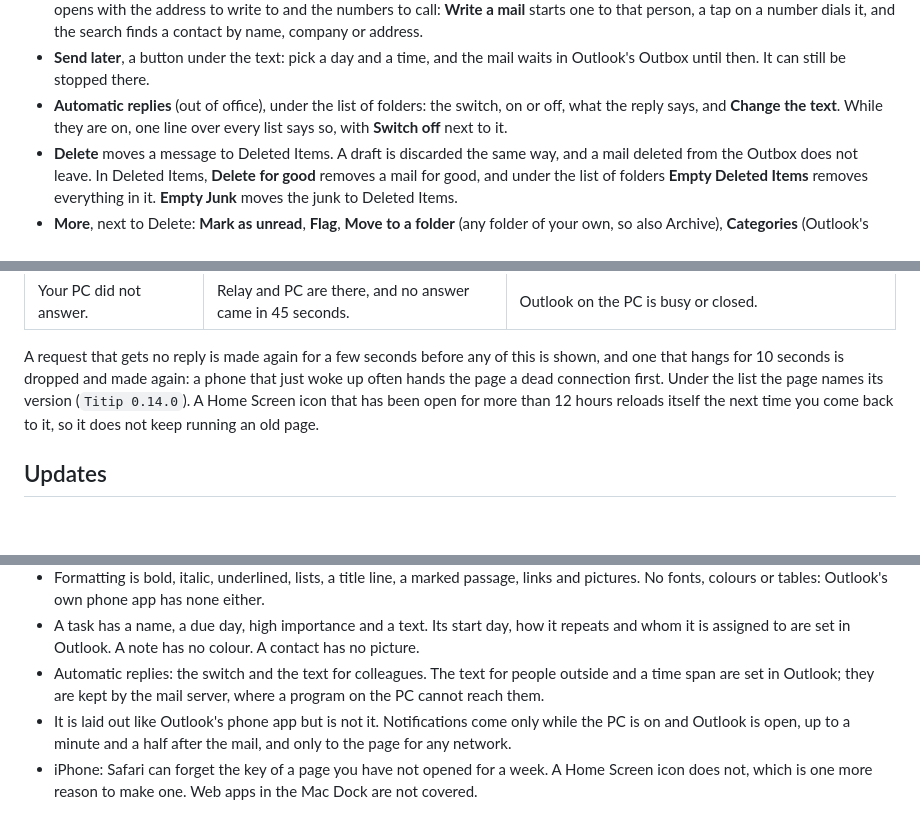
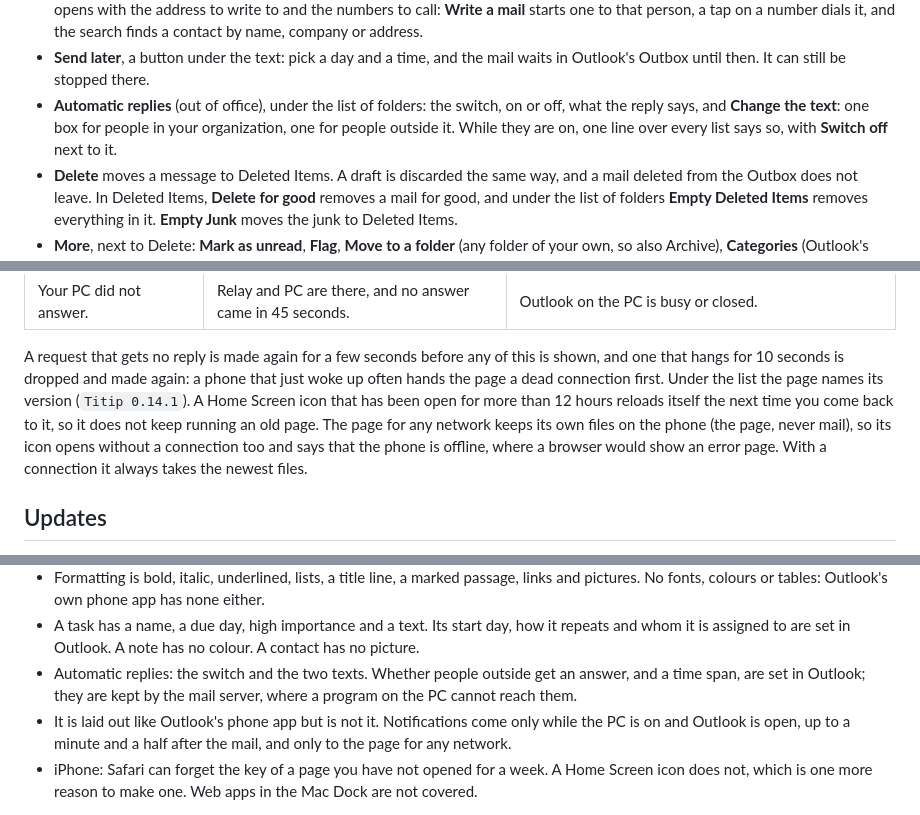
Before and after one commit to juw12/titip, a Markdown page: README.md, 3 parts joined by grey strips. Drawn GitHub-style; blank space fills up the shorter version.

```diff
--- a/README.md
+++ b/README.md
@@ -79,8 +79,9 @@ and Outlook on that PC sends it exactly as if you had typed it at your desk.
 - **Send later**, a button under the text: pick a day and a time, and the mail waits in Outlook's
   Outbox until then. It can still be stopped there.
 - **Automatic replies** (out of office), under the list of folders: the switch, on or off, what
-  the reply says, and **Change the text**. While they are on, one line over every list says so,
-  with **Switch off** next to it.
+  the reply says, and **Change the text**: one box for people in your organization, one for
+  people outside it. While they are on, one line over every list says so, with **Switch off**
+  next to it.
 - **Delete** moves a message to Deleted Items. A draft is discarded the same way, and a mail deleted
   from the Outbox does not leave. In Deleted Items, **Delete for good** removes a mail for good, and
   under the list of folders **Empty Deleted Items** removes everything in it. **Empty Junk** moves
@@ -267,9 +268,12 @@ last sealed state from the relay, which costs one request and asks the PC nothin
 
 A request that gets no reply is made again for a few seconds before any of this is shown, and one
 that hangs for 10 seconds is dropped and made again: a phone that just woke up often hands the page
-a dead connection first. Under the list the page names its version (`Titip 0.14.0`). A Home Screen
+a dead connection first. Under the list the page names its version (`Titip 0.14.1`). A Home Screen
 icon that has been open for more than 12 hours reloads itself the next time you come back to it,
-so it does not keep running an old page.
+so it does not keep running an old page. The page for any network keeps its own files on the
+phone (the page, never mail), so its icon opens without a connection too and says that the phone
+is offline, where a browser would show an error page. With a connection it always takes the
+newest files.
 
 ## Updates
 
@@ -547,9 +562,9 @@ Titip opens a door from your network to your mailbox. Read this first.
   pictures. No fonts, colours or tables: Outlook's own phone app has none either.
 - A task has a name, a due day, high importance and a text. Its start day, how it repeats and
   whom it is assigned to are set in Outlook. A note has no colour. A contact has no picture.
-- Automatic replies: the switch and the text for colleagues. The text for people outside and a
-  time span are set in Outlook; they are kept by the mail server, where a program on the PC cannot
-  reach them.
+- Automatic replies: the switch and the two texts. Whether people outside get an answer, and a
+  time span, are set in Outlook; they are kept by the mail server, where a program on the PC
+  cannot reach them.
 - It is laid out like Outlook's phone app but is not it. Notifications come only while the PC is
   on and Outlook is open, up to a minute and a half after the mail, and only to the page for any
   network.
```
Also changed, not shown: other parts of README.md (+24 -13 lines), design.md (+5 -1 lines), docs/shots/phone.png, 15 other files.
